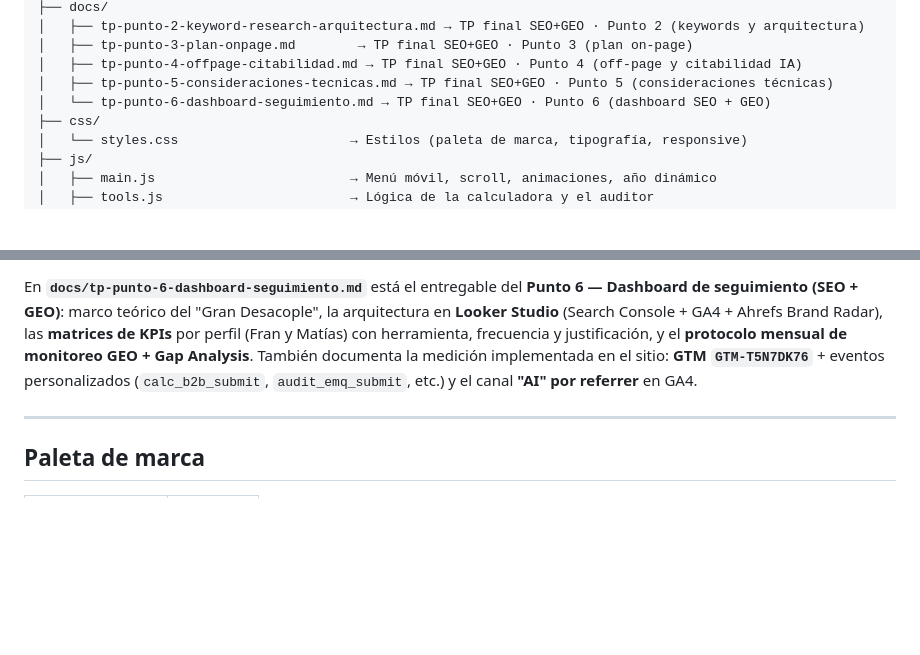
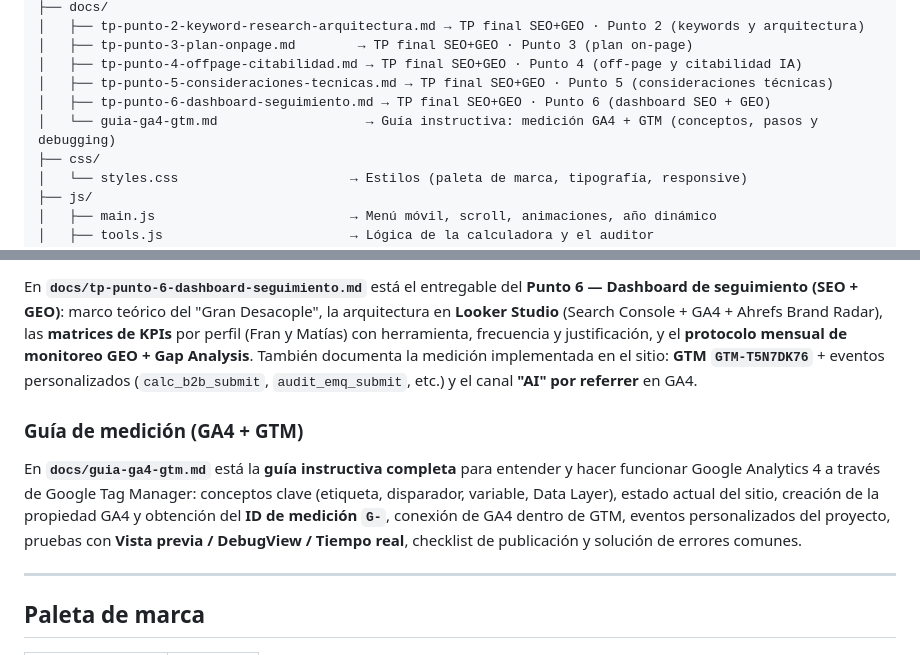
Before and after one commit to featuregrowth/web-multipage, a Markdown page: README.md, 2 parts joined by grey strips. GitHub-like rendering; blank space fills up the shorter version.

```diff
--- a/README.md
+++ b/README.md
@@ -47,7 +47,8 @@ web-multipage/
 │   ├── tp-punto-3-plan-onpage.md        → TP final SEO+GEO · Punto 3 (plan on-page)
 │   ├── tp-punto-4-offpage-citabilidad.md → TP final SEO+GEO · Punto 4 (off-page y citabilidad IA)
 │   ├── tp-punto-5-consideraciones-tecnicas.md → TP final SEO+GEO · Punto 5 (consideraciones técnicas)
-│   └── tp-punto-6-dashboard-seguimiento.md → TP final SEO+GEO · Punto 6 (dashboard SEO + GEO)
+│   ├── tp-punto-6-dashboard-seguimiento.md → TP final SEO+GEO · Punto 6 (dashboard SEO + GEO)
+│   └── guia-ga4-gtm.md                   → Guía instructiva: medición GA4 + GTM (conceptos, pasos y debugging)
 ├── css/
 │   └── styles.css                      → Estilos (paleta de marca, tipografía, responsive)
 ├── js/
@@ -202,6 +203,14 @@ las **matrices de KPIs** por perfil (Fran y Matías) con herramienta, frecuencia
 de monitoreo GEO + Gap Analysis**. También documenta la medición implementada en el sitio: **GTM `GTM-T5N7DK76`** +
 eventos personalizados (`calc_b2b_submit`, `audit_emq_submit`, etc.) y el canal **"AI" por referrer** en GA4.
 
+### Guía de medición (GA4 + GTM)
+
+En **`docs/guia-ga4-gtm.md`** está la **guía instructiva completa** para entender y hacer funcionar Google Analytics 4
+a través de Google Tag Manager: conceptos clave (etiqueta, disparador, variable, Data Layer), estado actual del sitio,
+creación de la propiedad GA4 y obtención del **ID de medición `G-`**, conexión de GA4 dentro de GTM, eventos
+personalizados del proyecto, pruebas con **Vista previa / DebugView / Tiempo real**, checklist de publicación y
+solución de errores comunes.
+
 ---
 
 ## Paleta de marca
```
Also changed, not shown: docs/guia-ga4-gtm.md (added, +416 -0 lines).
